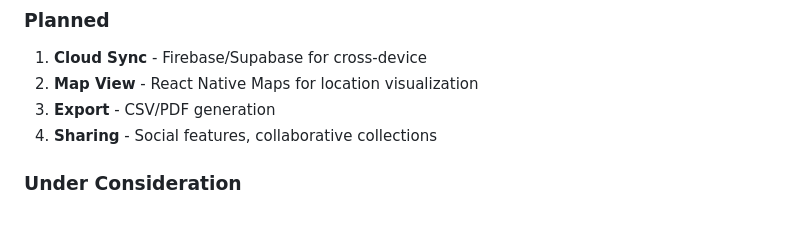
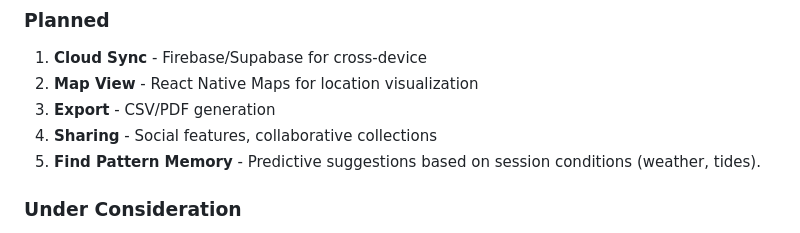
Before and after one commit to grahamton/ocal, a Markdown page: ARCHITECTURE.md, the part around the change. GitHub-like rendering.

Commit message:
Add find pattern memory research spike

```diff
--- a/ARCHITECTURE.md
+++ b/ARCHITECTURE.md
@@ -336,6 +336,7 @@ Analyze this rock and provide:
 2. **Map View** - React Native Maps for location visualization
 3. **Export** - CSV/PDF generation
 4. **Sharing** - Social features, collaborative collections
+5. **Find Pattern Memory** - Predictive suggestions based on session conditions (weather, tides).
 
 ### Under Consideration
 
```
Also changed, not shown: docs/find-pattern-memory_research.md (added, +56 -0 lines).
